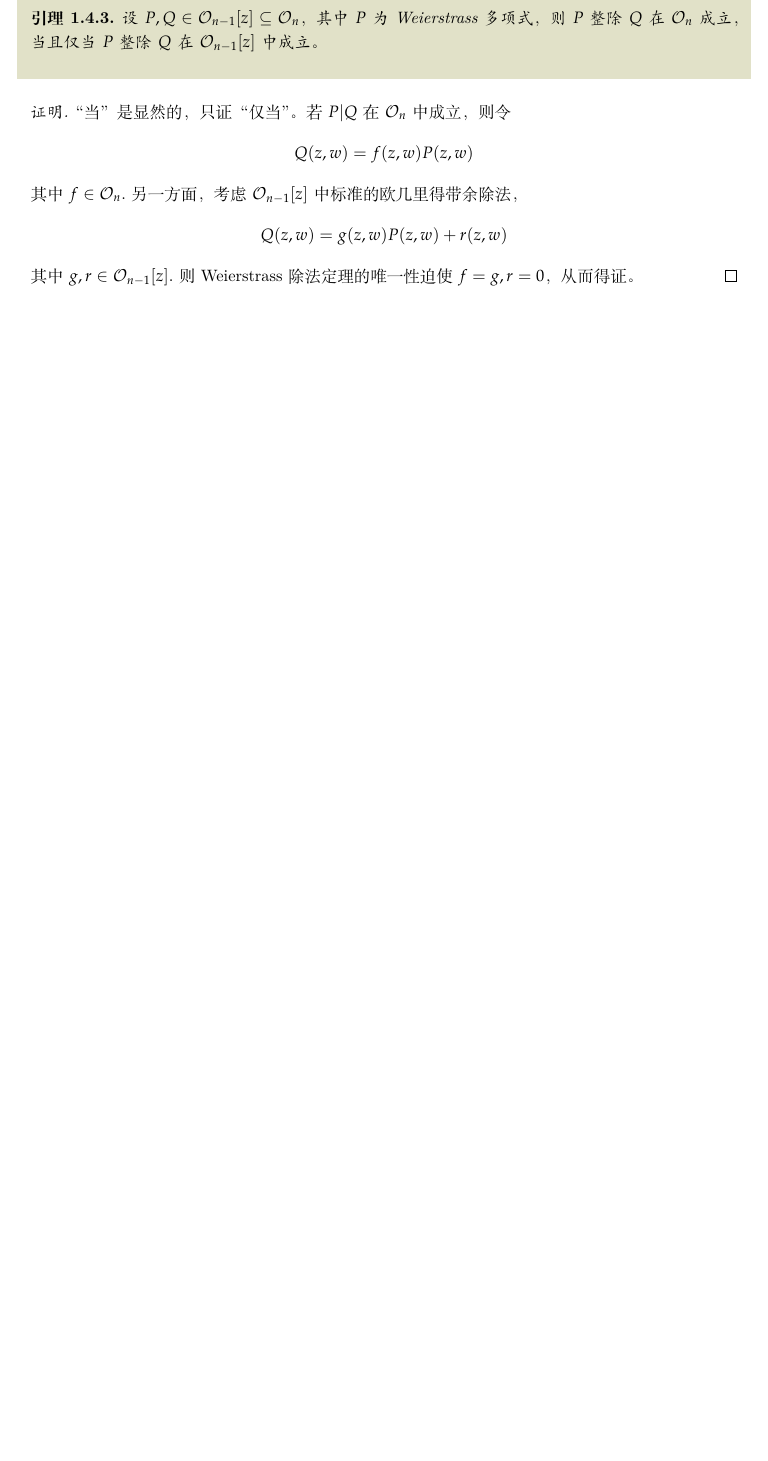
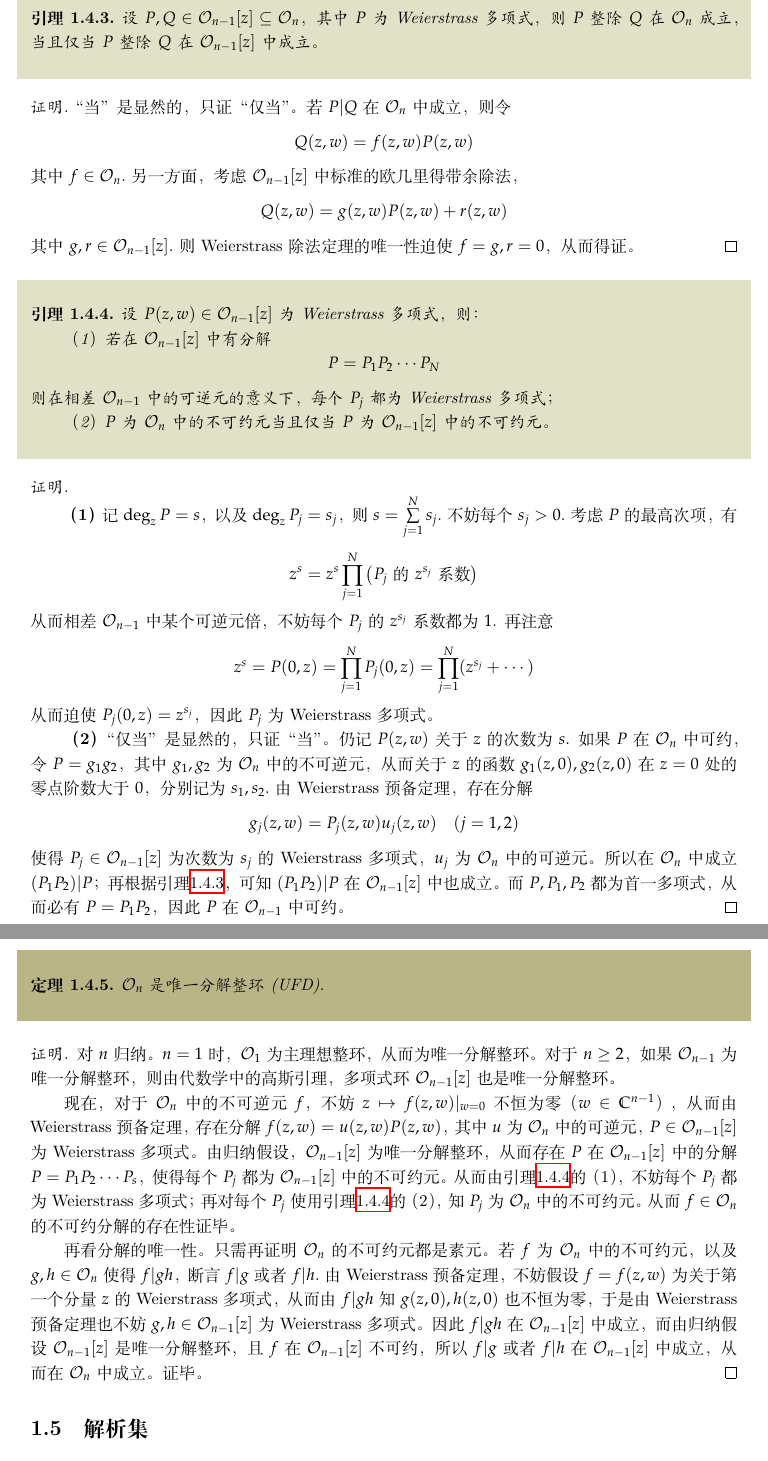
Before and after one commit to qhn1121/Complex-Geometry-at-Wudaokou, a LaTeX thesis (ComplexGeometry.tex, which reads notes/Lec1.tex): part of page 17 of 66 before the commit and two parts of pages 17 and 18 of 67 after it, the two joined at a grey line, cut so that both start at the same text, the shorter picture padded with empty space. Compiled offline with XeLaTeX.

Commit message:
解析函数芽环是唯一分解整环

```diff
--- a/notes/Lec1.tex
+++ b/notes/Lec1.tex
@@ -804,3 +805,71 @@ $$Q(z,w)=g(z,w)P(z,w)+r(z,w)$$
 其中$g,r\in\mcalO_{n-1}[z]$.则Weierstrass除法定理的唯一性迫使
 $f=g,r=0$，从而得证。
 \end{proof}
+
+\begin{lemma}设$P(z,w)\in\mcalO_{n-1}[z]$为Weierstrass多项式，则：
+
+（1）若在$\mcalO_{n-1}[z]$中有分解
+$$P=P_1P_2\cdots P_N$$
+则在相差$\mcalO_{n-1}$中的可逆元的意义下，每个$P_j$都为Weierstrass多项式；
+
+（2）$P$为$\mcalO_n$中的不可约元当且仅当$P$为$\mcalO_{n-1}[z]$中的不可约元。
+\label{解析函数芽UFD-引理}
+\end{lemma}
+
+\begin{proof}$\,$
+
+\textbf{（1）}记$\deg_z P=s$，以及$\deg_z P_j=s_j$，
+则$s=\sum\limits_{j=1}^Ns_j$.不妨每个$s_j>0$.考虑$P$的最高次项，有
+$$
+  z^s=z^s\prod_{j=1}^N\big(\text{$P_j$的$z^{s_j}$系数}\big)
+$$
+从而相差$\mcalO_{n-1}$中某个可逆元倍，不妨每个$P_j$的$z^{s_j}$系数都为$1$.
+再注意
+$$z^{s}=P(0,z)=\prod_{j=1}^NP_j(0,z)
+=\prod_{j=1}^N(z^{s_j}+\cdots)$$
+从而迫使$P_j(0,z)=z^{s_j}$，因此$P_j$为Weierstrass多项式。
+
+\textbf{（2）}“仅当”是显然的，只证“当”。仍记$P(z,w)$关于$z$的次数为$s$.
+如果$P$在$\mcalO_n$中可约，令$P=g_1g_2$，其中$g_1,g_2$为$\mcalO_{n}$中的不可逆元，
+从而关于$z$的函数$g_1(z,0),g_2(z,0)$在$z=0$处的零点阶数大于$0$，
+分别记为$s_1,s_2$.由Weierstrass预备定理，存在分解
+$$g_j(z,w)=P_j(z,w)u_j(z,w)\quad (j=1,2)$$
+使得$P_j\in\mcalO_{n-1}[z]$为次数为$s_j$的Weierstrass多项式，
+$u_j$为$\mcalO_n$中的可逆元。所以在$\mcalO_n$中成立
+$(P_1P_2)|P$；再根据引理\ref{Weierstrass多项式整除引理-lemma}，可知
+$(P_1P_2)|P$在$\mcalO_{n-1}[z]$中也成立。而$P,P_1,P_2$都为首一多项式，
+从而必有$P=P_1P_2$，因此$P$在$\mcalO_{n-1}$中可约。
+\end{proof}
+
+\begin{thm}
+$\mcalO_n$是唯一分解整环(UFD).
+\end{thm}
+
+\begin{proof}
+对$n$归纳。$n=1$时，$\mcalO_1$为主理想整环，从而为唯一分解整环。
+对于$n\geq 2$，如果$\mcalO_{n-1}$为唯一分解整环，则由代数学中的高斯引理，
+多项式环$\mcalO_{n-1}[z]$也是唯一分解整环。
+
+现在，对于$\mcalO_n$中的不可逆元$f$，
+不妨$z\mapsto f(z,w)|_{w=0}$不恒为零（$w\in\bbC^{n-1}$），
+从而由Weierstrass预备定理，存在分解$f(z,w)=u(z,w)P(z,w)$，
+其中$u$为$\mcalO_n$中的可逆元，$P\in\mcalO_{n-1}[z]$为Weierstrass多项式。
+由归纳假设，$\mcalO_{n-1}[z]$为唯一分解整环，从而存在$P$在$\mcalO_{n-1}[z]$
+中的分解$P=P_1P_2\cdots P_s$，使得每个$P_j$都为$\mcalO_{n-1}[z]$中的不可约元。
+从而由引理\ref{解析函数芽UFD-引理}的（1），不妨每个$P_j$都为Weierstrass多项式；
+再对每个$P_j$使用引理\ref{解析函数芽UFD-引理}的（2），知$P_j$为$\mcalO_n$中的不可约元。
+从而$f\in\mcalO_n$的不可约分解的存在性证毕。
+
+再看分解的唯一性。只需再证明$\mcalO_n$的不可约元都是素元。
+若$f$为$\mcalO_n$中的不可约元，以及$g,h\in\mcalO_n$使得$f|gh$，
+断言$f|g$或者$f|h$.由Weierstrass预备定理，
+不妨假设$f=f(z,w)$为关于第一个分量$z$的Weierstrass多项式，
+从而由$f|gh$知$g(z,0),h(z,0)$也不恒为零，
+于是由Weierstrass预备定理也不妨$g,h\in\mcalO_{n-1}[z]$为Weierstrass多项式。
+因此$f|gh$在$\mcalO_{n-1}[z]$中成立，而由归纳假设$\mcalO_{n-1}[z]$是唯一分解整环，
+且$f$在$\mcalO_{n-1}[z]$不可约，所以$f|g$或者$f|h$在$\mcalO_{n-1}[z]$中成立，
+从而在$\mcalO_n$中成立。证毕。
+\end{proof}
+
+\section{解析集}
+（待补）
```
Also changed, not shown: ComplexGeometry.pdf, notes/Lec1.tex (3 more changed lines).
